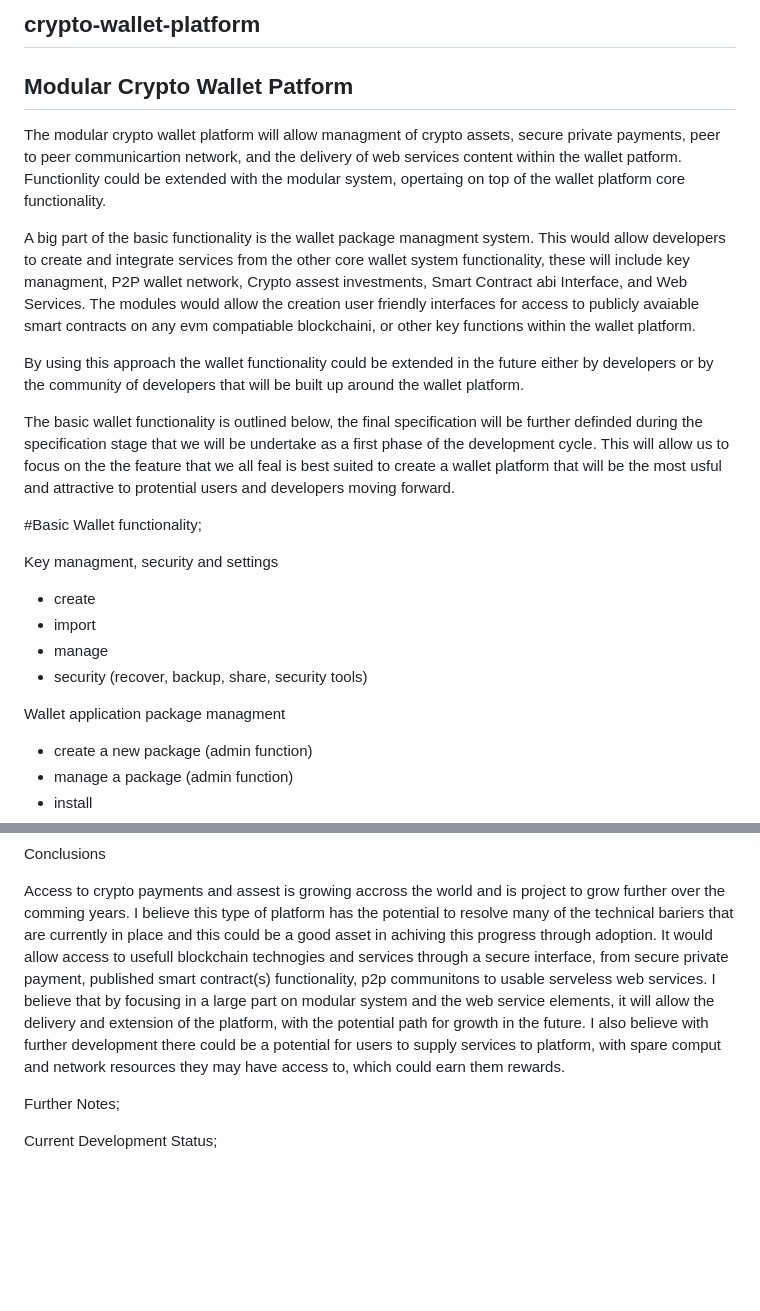
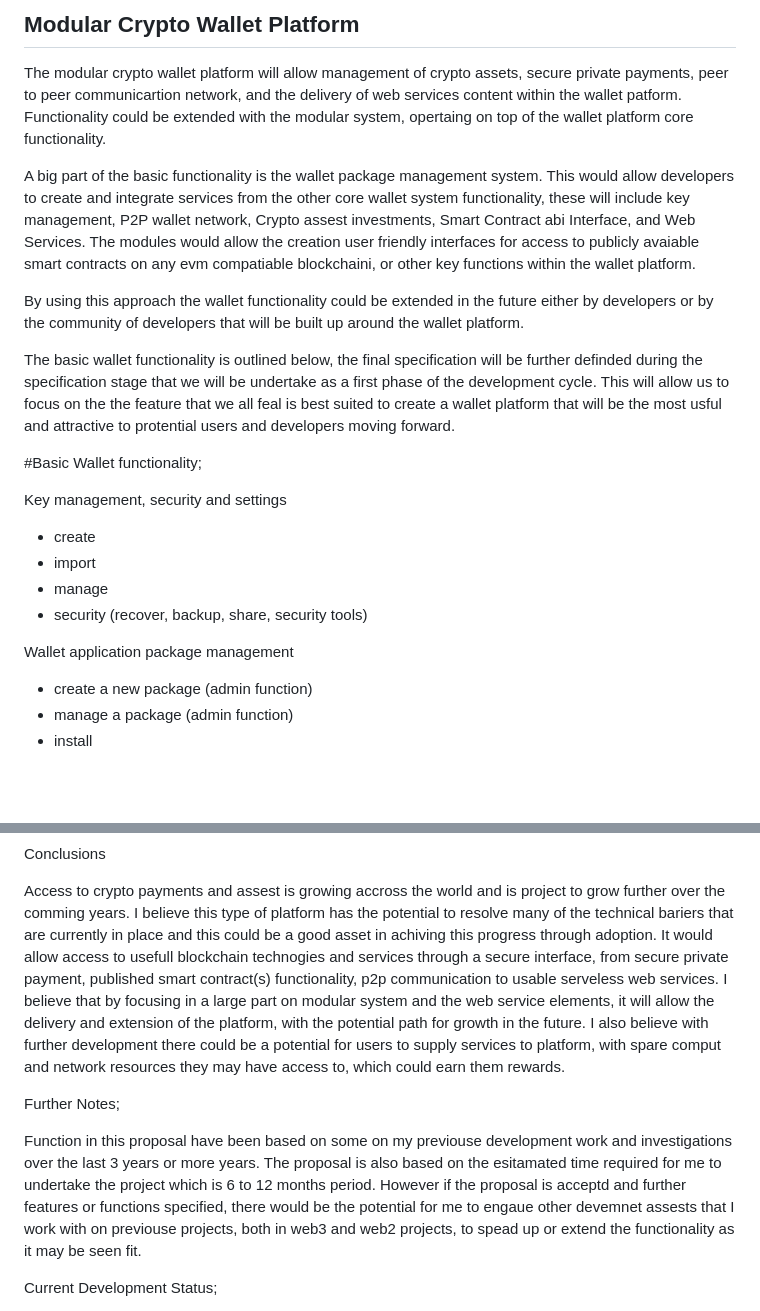
Before and after one commit to eh7/wallet-platform, a Markdown page: README.md, 2 parts joined by grey strips. GitHub-like rendering; blank space fills up the shorter version.

Commit message:
update the README.md with the initial proposal document

```diff
--- a/README.md
+++ b/README.md
@@ -1,10 +1,8 @@
-## crypto-wallet-platform
+## Modular Crypto Wallet Platform
 
-## Modular Crypto Wallet Patform
+The modular crypto wallet platform will allow management of crypto assets, secure private payments, peer to peer communicartion network, and the delivery of web services content within the wallet patform. Functionality could be extended with the modular system, opertaing on top of the wallet platform core functionality.
 
-The modular crypto wallet platform will allow managment of crypto assets, secure private payments, peer to peer communicartion network, and the delivery of web services content within the wallet patform. Functionlity could be extended with the modular system, opertaing on top of the wallet platform core functionality.
-
-A big part of the basic functionality is the wallet package managment system. This would allow developers to create and integrate services from the other core wallet system functionality, these will include key managment, P2P wallet network, Crypto assest investments, Smart Contract abi Interface, and Web Services. The modules would allow the creation user friendly interfaces for access to publicly avaiable smart contracts on any evm compatiable blockchaini, or other key functions within the wallet platform.
+A big part of the basic functionality is the wallet package management system. This would allow developers to create and integrate services from the other core wallet system functionality, these will include key management, P2P wallet network, Crypto assest investments, Smart Contract abi Interface, and Web Services. The modules would allow the creation user friendly interfaces for access to publicly avaiable smart contracts on any evm compatiable blockchaini, or other key functions within the wallet platform.
 
 By using this approach the wallet functionality could be extended in the future either by developers or by the community of developers that will be built up around the wallet platform.
 
@@ -12,13 +10,13 @@ The basic wallet functionality is outlined below, the final specification will b
 
 #Basic Wallet functionality;
 
-  Key managment, security and settings
+  Key management, security and settings
    * create
    * import
    * manage
    * security (recover, backup, share, security tools)
 
-  Wallet application package managment
+  Wallet application package management
    * create a new package (admin function)
    * manage a package (admin function)
    * install
@@ -62,12 +60,15 @@ The basic wallet functionality is outlined below, the final specification will b
 Conclusions
 
 Access to crypto payments and assest is growing accross the world and is project to grow further over the comming years. I believe this type of platform has the potential to resolve many of the technical bariers that are currently in place and this could be a good asset in achiving this progress through adoption.
-It would allow access to usefull blockchain technogies and services through a secure interface, from secure private payment, published smart contract(s) functionality, p2p communitons to usable serveless web services.
+It would allow access to usefull blockchain technogies and services through a secure interface, from secure private payment, published smart contract(s) functionality, p2p communication to usable serveless web services.
 I believe that by focusing in a large part on modular system and the web service elements, it will allow the delivery and extension of the platform, with the potential path for growth in the future.
 I also believe with further development there could be a potential for users to supply services to platform, with spare comput and network resources they may have access to, which could earn them rewards.
 
 
 Further Notes;
+
+Function in this proposal have been based on some on my previouse development work and investigations over the last 3 years or more years. The proposal is also based on the esitamated time required for me to undertake the project which is 6 to 12 months period. However if the proposal is acceptd and further features or functions specified, there would be the potential for me to engaue other devemnet assests that I work with on previouse projects, both in web3 and web2 projects, to spead up or extend the functionality as it may be seen fit.
+
 
 Current Development Status;
  * electron app - single code base for web based interface and mobile device app interface
```
